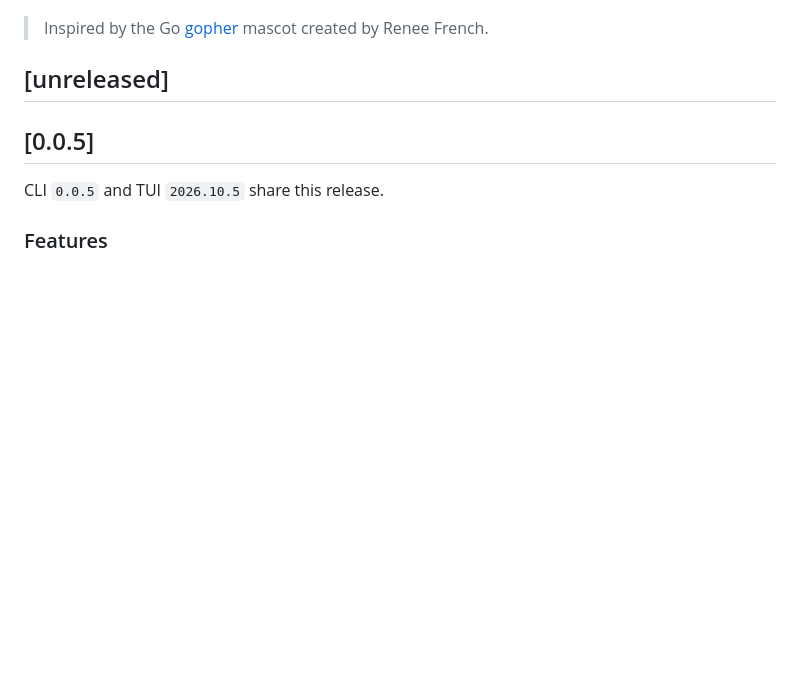
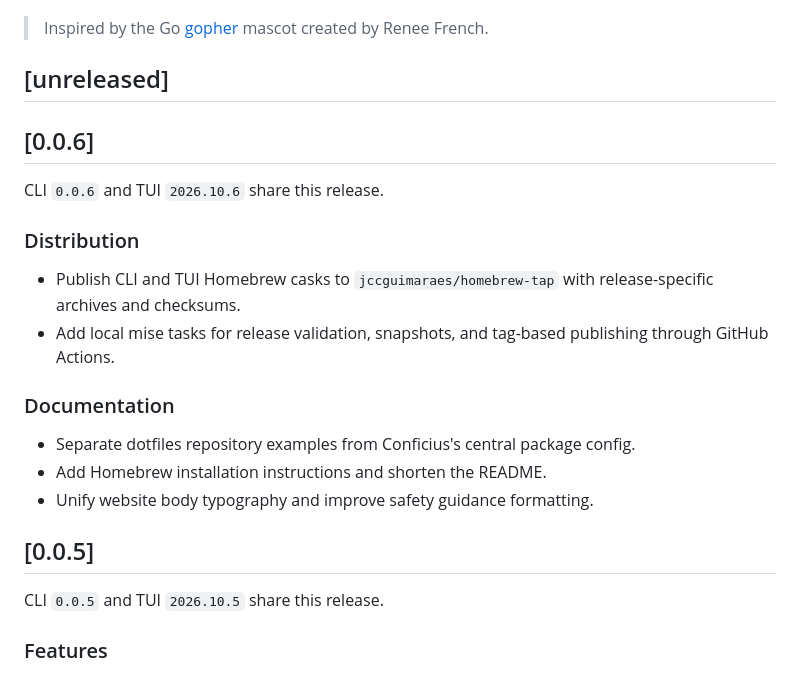
Before and after one commit to jccguimaraes/conficius, a Markdown page: CHANGELOG.md, the part around the change. Rendered like a GitHub page; blank space fills up the shorter version.

Commit message:
chore(release): prepare CLI 0.0.6 and TUI 2026.10.6 (#17)

```diff
--- a/CHANGELOG.md
+++ b/CHANGELOG.md
@@ -9,6 +9,21 @@ An atempt to be a modern alternative to the fantastic [GNU Stow](https://www.gnu
 > Inspired by the Go [gopher](https://go.dev/doc/gopher) mascot created by Renee French.
 
 ## [unreleased]
+
+## [0.0.6]
+
+CLI `0.0.6` and TUI `2026.10.6` share this release.
+
+### Distribution
+
+- Publish CLI and TUI Homebrew casks to `jccguimaraes/homebrew-tap` with release-specific archives and checksums.
+- Add local mise tasks for release validation, snapshots, and tag-based publishing through GitHub Actions.
+
+### Documentation
+
+- Separate dotfiles repository examples from Conficius's central package config.
+- Add Homebrew installation instructions and shorten the README.
+- Unify website body typography and improve safety guidance formatting.
 
 ## [0.0.5]
 
```
